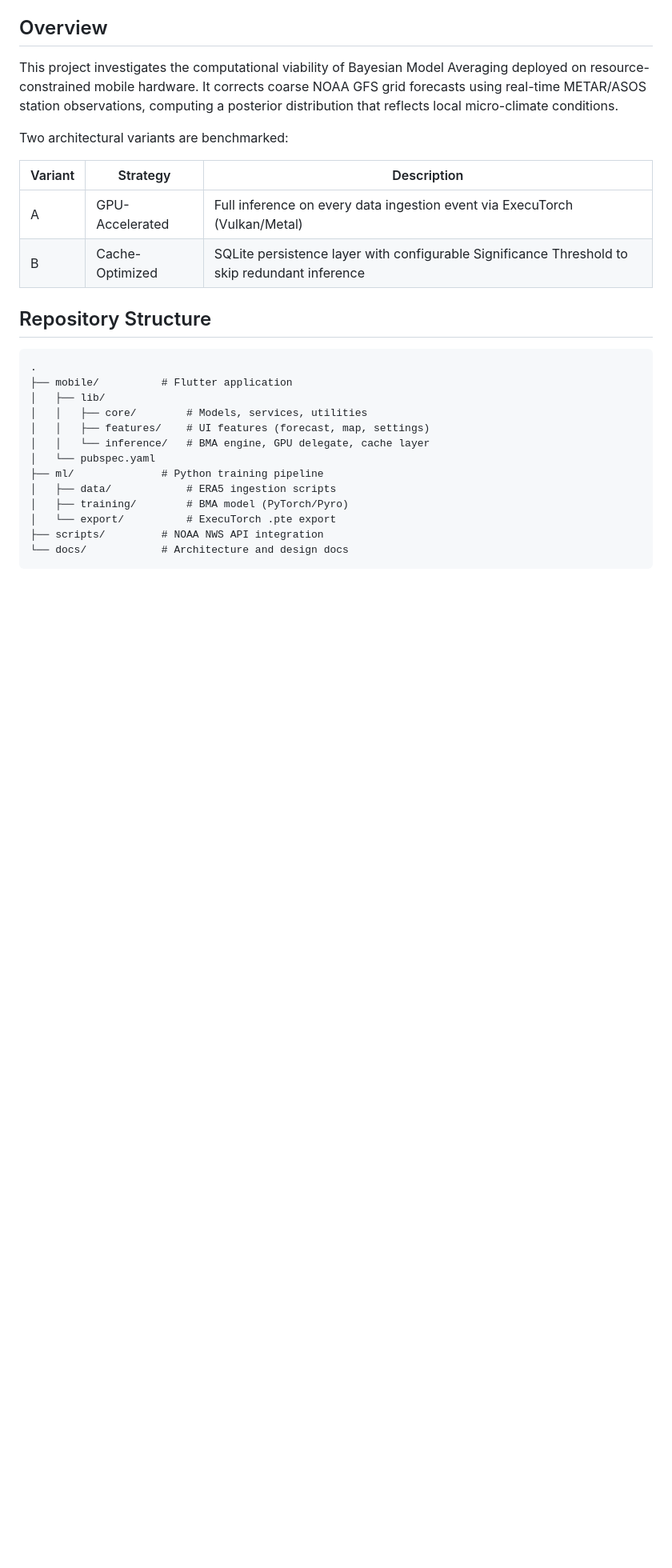
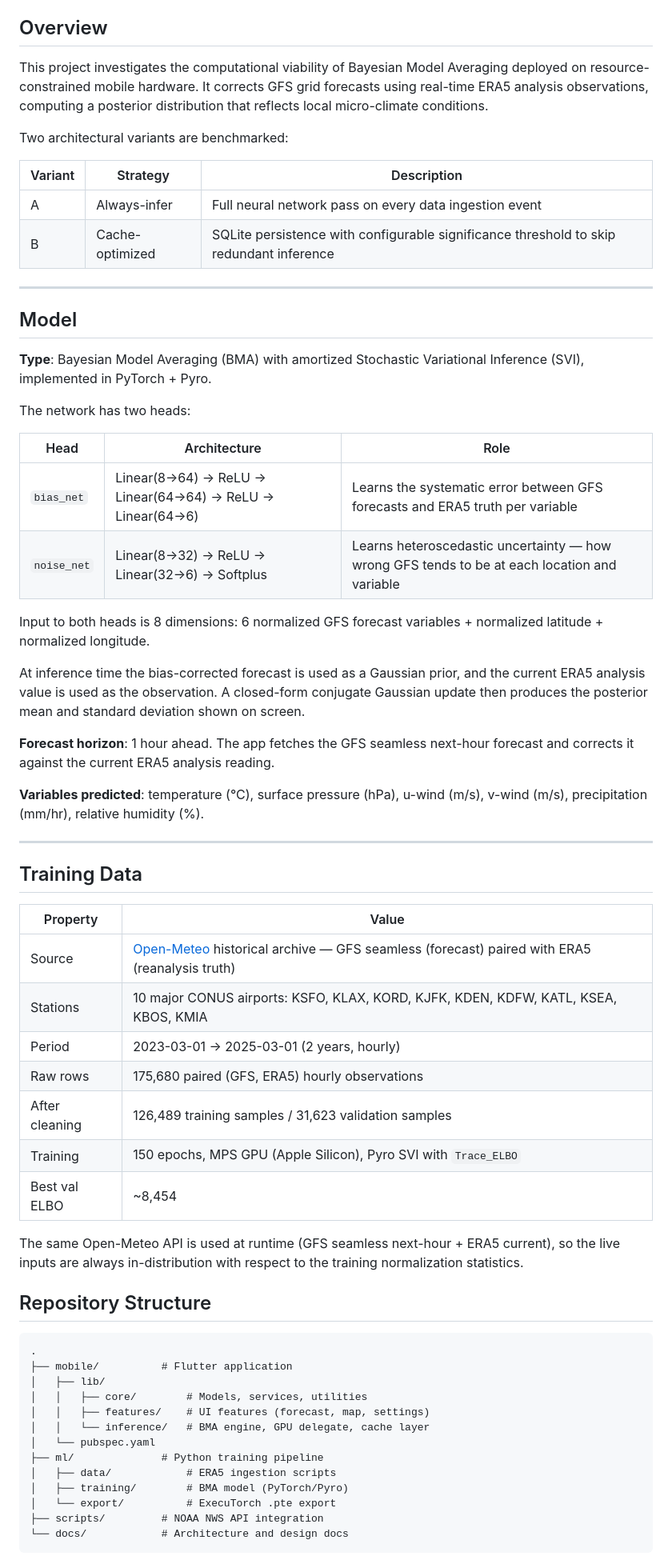
Before and after one commit to lordzadd/bayesian-weather-mobile, a Markdown page: README.md, the part around one of its changes. Shown at 80% size. GitHub-like rendering; blank space fills up the shorter version.

Commit message:
Update README: model type, forecast horizon, training data details

```diff
--- a/README.md
+++ b/README.md
@@ -4,14 +4,51 @@ Real-time hyper-local weather forecasting on mobile devices using Bayesian Model
 
 ## Overview
 
-This project investigates the computational viability of Bayesian Model Averaging deployed on resource-constrained mobile hardware. It corrects coarse NOAA GFS grid forecasts using real-time METAR/ASOS station observations, computing a posterior distribution that reflects local micro-climate conditions.
+This project investigates the computational viability of Bayesian Model Averaging deployed on resource-constrained mobile hardware. It corrects GFS grid forecasts using real-time ERA5 analysis observations, computing a posterior distribution that reflects local micro-climate conditions.
 
 Two architectural variants are benchmarked:
 
 | Variant | Strategy | Description |
 |---------|----------|-------------|
-| A | GPU-Accelerated | Full inference on every data ingestion event via ExecuTorch (Vulkan/Metal) |
-| B | Cache-Optimized | SQLite persistence layer with configurable Significance Threshold to skip redundant inference |
+| A | Always-infer | Full neural network pass on every data ingestion event |
+| B | Cache-optimized | SQLite persistence with configurable significance threshold to skip redundant inference |
+
+---
+
+## Model
+
+**Type**: Bayesian Model Averaging (BMA) with amortized Stochastic Variational Inference (SVI), implemented in PyTorch + Pyro.
+
+The network has two heads:
+
+| Head | Architecture | Role |
+|------|-------------|------|
+| `bias_net` | Linear(8→64) → ReLU → Linear(64→64) → ReLU → Linear(64→6) | Learns the systematic error between GFS forecasts and ERA5 truth per variable |
+| `noise_net` | Linear(8→32) → ReLU → Linear(32→6) → Softplus | Learns heteroscedastic uncertainty — how wrong GFS tends to be at each location and variable |
+
+Input to both heads is 8 dimensions: 6 normalized GFS forecast variables + normalized latitude + normalized longitude.
+
+At inference time the bias-corrected forecast is used as a Gaussian prior, and the current ERA5 analysis value is used as the observation. A closed-form conjugate Gaussian update then produces the posterior mean and standard deviation shown on screen.
+
+**Forecast horizon**: 1 hour ahead. The app fetches the GFS seamless next-hour forecast and corrects it against the current ERA5 analysis reading.
+
+**Variables predicted**: temperature (°C), surface pressure (hPa), u-wind (m/s), v-wind (m/s), precipitation (mm/hr), relative humidity (%).
+
+---
+
+## Training Data
+
+| Property | Value |
+|----------|-------|
+| Source | [Open-Meteo](https://open-meteo.com/) historical archive — GFS seamless (forecast) paired with ERA5 (reanalysis truth) |
+| Stations | 10 major CONUS airports: KSFO, KLAX, KORD, KJFK, KDEN, KDFW, KATL, KSEA, KBOS, KMIA |
+| Period | 2023-03-01 → 2025-03-01 (2 years, hourly) |
+| Raw rows | 175,680 paired (GFS, ERA5) hourly observations |
+| After cleaning | 126,489 training samples / 31,623 validation samples |
+| Training | 150 epochs, MPS GPU (Apple Silicon), Pyro SVI with `Trace_ELBO` |
+| Best val ELBO | ~8,454 |
+
+The same Open-Meteo API is used at runtime (GFS seamless next-hour + ERA5 current), so the live inputs are always in-distribution with respect to the training normalization statistics.
 
 ## Repository Structure
 
```
Also changed, not shown: other parts of README.md (+18 -9 lines).
